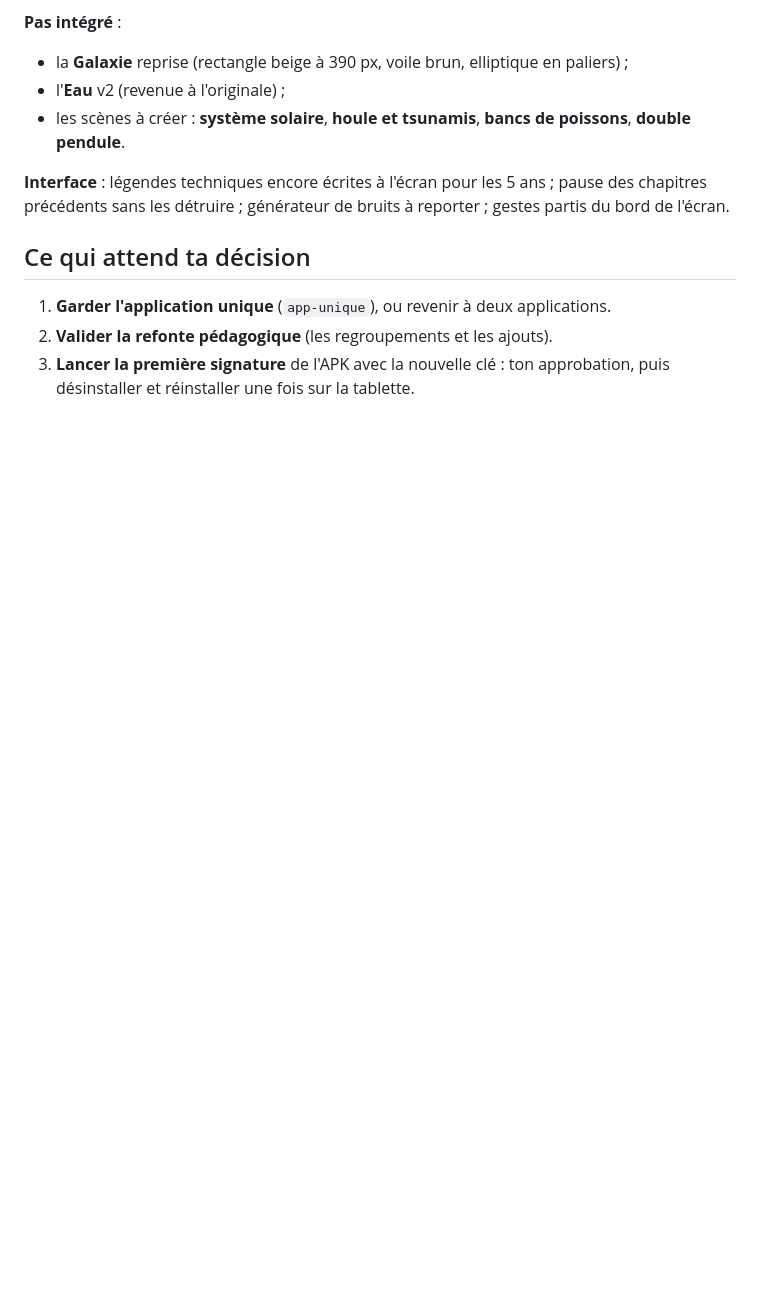
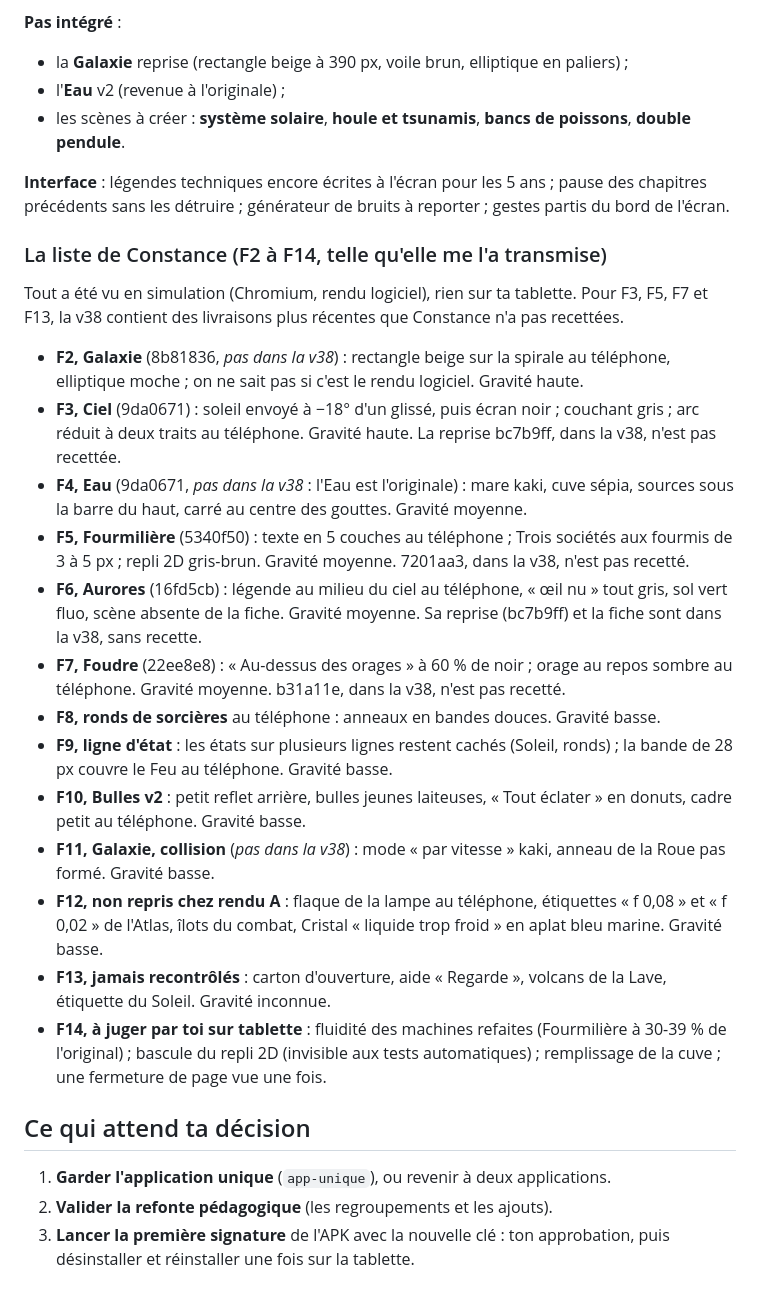
Before and after one commit to akouatik-yo/Fascination, a Markdown page: SYNTHESE-NUIT.md, the part around the change. GitHub-like rendering; blank space fills up the shorter version.

Commit message:
Synthèse : la liste de Constance (F2 à F14) dans les points restants
Co-Authored-By: Claude Opus 5.5 <noreply@anthropic.com>
Claude-Session: https://claude.ai/code/session_016CxPCT6Z6MPweW25iYi9HB

```diff
--- a/SYNTHESE-NUIT.md
+++ b/SYNTHESE-NUIT.md
@@ -78,6 +78,22 @@ Questions à te poser :
 
 **Interface** : légendes techniques encore écrites à l'écran pour les 5 ans ; pause des chapitres précédents sans les détruire ; générateur de bruits à reporter ; gestes partis du bord de l'écran.
 
+### La liste de Constance (F2 à F14, telle qu'elle me l'a transmise)
+Tout a été vu en simulation (Chromium, rendu logiciel), rien sur ta tablette. Pour F3, F5, F7 et F13, la v38 contient des livraisons plus récentes que Constance n'a pas recettées.
+- **F2, Galaxie** (8b81836, *pas dans la v38*) : rectangle beige sur la spirale au téléphone, elliptique moche ; on ne sait pas si c'est le rendu logiciel. Gravité haute.
+- **F3, Ciel** (9da0671) : soleil envoyé à −18° d'un glissé, puis écran noir ; couchant gris ; arc réduit à deux traits au téléphone. Gravité haute. La reprise bc7b9ff, dans la v38, n'est pas recettée.
+- **F4, Eau** (9da0671, *pas dans la v38* : l'Eau est l'originale) : mare kaki, cuve sépia, sources sous la barre du haut, carré au centre des gouttes. Gravité moyenne.
+- **F5, Fourmilière** (5340f50) : texte en 5 couches au téléphone ; Trois sociétés aux fourmis de 3 à 5 px ; repli 2D gris-brun. Gravité moyenne. 7201aa3, dans la v38, n'est pas recetté.
+- **F6, Aurores** (16fd5cb) : légende au milieu du ciel au téléphone, « œil nu » tout gris, sol vert fluo, scène absente de la fiche. Gravité moyenne. Sa reprise (bc7b9ff) et la fiche sont dans la v38, sans recette.
+- **F7, Foudre** (22ee8e8) : « Au-dessus des orages » à 60 % de noir ; orage au repos sombre au téléphone. Gravité moyenne. b31a11e, dans la v38, n'est pas recetté.
+- **F8, ronds de sorcières** au téléphone : anneaux en bandes douces. Gravité basse.
+- **F9, ligne d'état** : les états sur plusieurs lignes restent cachés (Soleil, ronds) ; la bande de 28 px couvre le Feu au téléphone. Gravité basse.
+- **F10, Bulles v2** : petit reflet arrière, bulles jeunes laiteuses, « Tout éclater » en donuts, cadre petit au téléphone. Gravité basse.
+- **F11, Galaxie, collision** (*pas dans la v38*) : mode « par vitesse » kaki, anneau de la Roue pas formé. Gravité basse.
+- **F12, non repris chez rendu A** : flaque de la lampe au téléphone, étiquettes « f 0,08 » et « f 0,02 » de l'Atlas, îlots du combat, Cristal « liquide trop froid » en aplat bleu marine. Gravité basse.
+- **F13, jamais recontrôlés** : carton d'ouverture, aide « Regarde », volcans de la Lave, étiquette du Soleil. Gravité inconnue.
+- **F14, à juger par toi sur tablette** : fluidité des machines refaites (Fourmilière à 30-39 % de l'original) ; bascule du repli 2D (invisible aux tests automatiques) ; remplissage de la cuve ; une fermeture de page vue une fois.
+
 ## Ce qui attend ta décision
 1. **Garder l'application unique** (`app-unique`), ou revenir à deux applications.
 2. **Valider la refonte pédagogique** (les regroupements et les ajouts).
```
